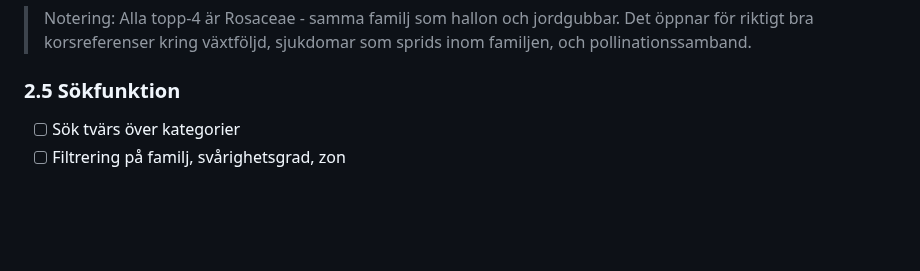
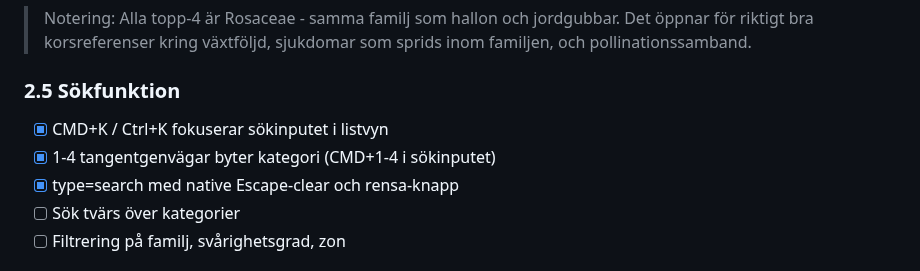
Before and after one commit to jarnesjo/odlingsguiden, a Markdown page: docs/ROADMAP.md, the part around the change. Drawn GitHub-style; blank space fills up the shorter version.

Commit message:
docs(roadmap): add keyboard shortcuts to 2.5 Sökfunktion
CMD+K, 1-4 kategoriväxling och type=search markerade klara.

Co-Authored-By: Claude Opus 4.6 <noreply@anthropic.com>

```diff
--- a/docs/ROADMAP.md
+++ b/docs/ROADMAP.md
@@ -207,6 +207,9 @@ Frukt är extra naturligt - om ni odlar eller planerar att odla frukt på gårde
 
 ### 2.5 Sökfunktion
 
+- [x] CMD+K / Ctrl+K fokuserar sökinputet i listvyn
+- [x] 1-4 tangentgenvägar byter kategori (CMD+1-4 i sökinputet)
+- [x] type=search med native Escape-clear och rensa-knapp
 - [ ] Sök tvärs över kategorier
 - [ ] Filtrering på familj, svårighetsgrad, zon
 
```
